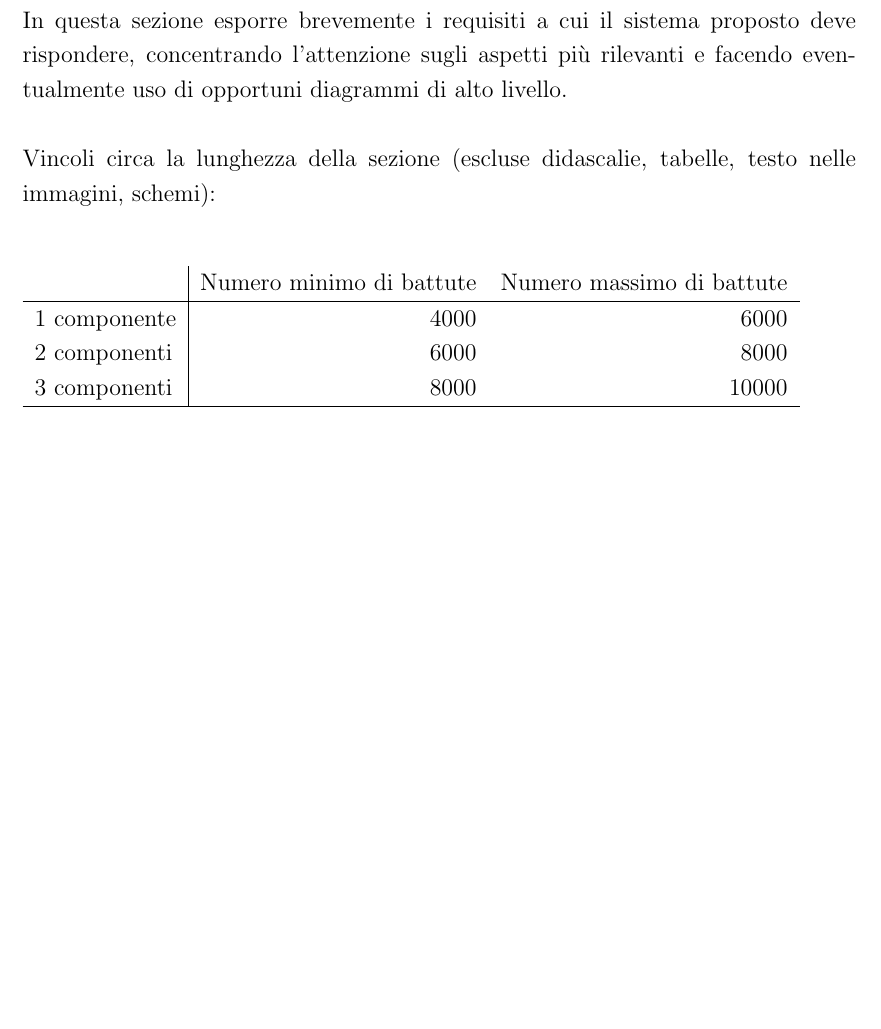
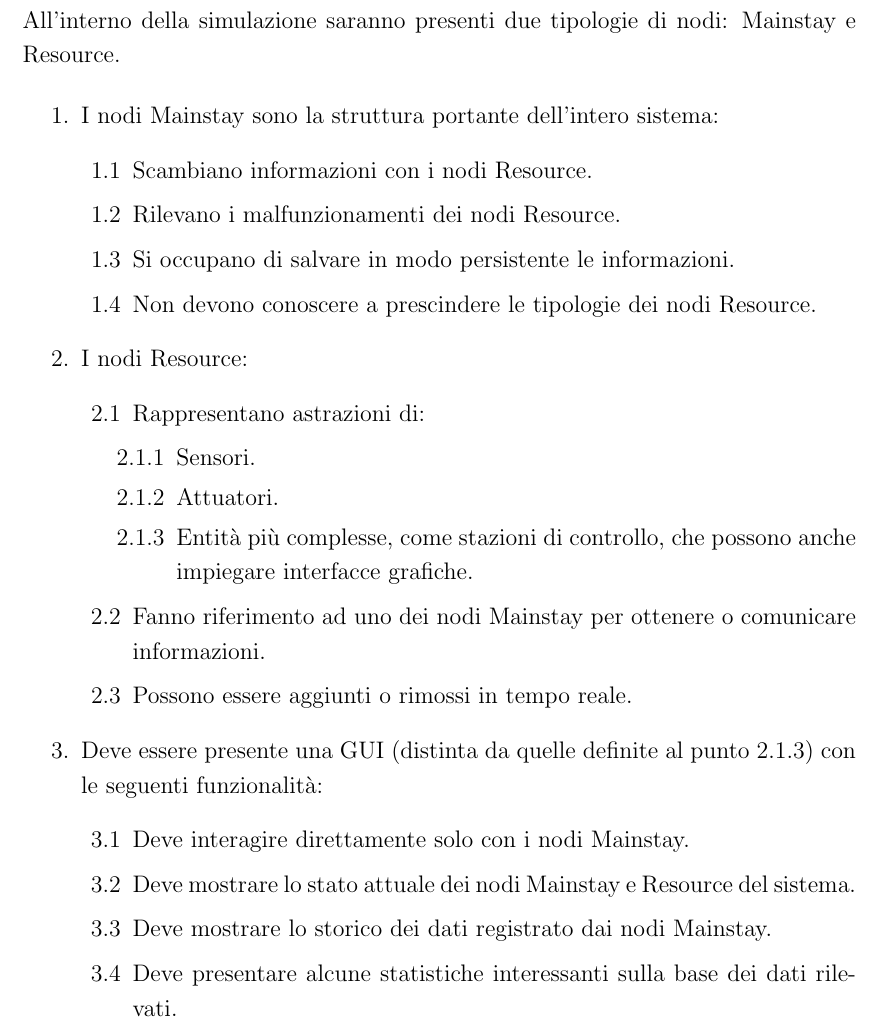
Before and after one commit to FilippoVissani/CityTwin-report, a LaTeX document (smart-city/report.tex): part of page 5 of 13, cut at the place of the change, the shorter picture padded with empty space. Compiled offline with pdfLaTeX.

Commit message:
docs: add requirements

```diff
--- a/smart-city/report.tex
+++ b/smart-city/report.tex
@@ -102,19 +102,35 @@ Vincoli circa la lunghezza della sezione (escluse didascalie, tabelle, testo nel
 
 \section{Analisi dei requisiti}
 
-In questa sezione esporre brevemente i requisiti a cui il sistema proposto deve rispondere, concentrando l'attenzione sugli aspetti più rilevanti e facendo eventualmente uso di opportuni diagrammi di alto livello.\\
+All'interno della simulazione saranno presenti due tipologie di nodi: Mainstay e Resource.
 
-Vincoli circa la lunghezza della sezione (escluse didascalie, tabelle, testo nelle immagini, schemi):
-
-\vspace{1cm}
-\begin{tabular}{l|rr}
- & Numero minimo di battute & Numero massimo di battute \\
- \hline
- 1 componente & 4000 & 6000 \\
- 2 componenti & 6000 & 8000 \\
- 3 componenti & 8000 & 10000 \\
- \hline
-\end{tabular}
+\begin{enumerate}
+    \item I nodi Mainstay sono la struttura portante dell'intero sistema:
+    \begin{enumerate}
+        \item Scambiano informazioni con i nodi Resource.
+        \item Rilevano i malfunzionamenti dei nodi Resource.
+        \item Si occupano di salvare in modo persistente le informazioni.
+        \item Non devono conoscere a prescindere le tipologie dei nodi Resource.
+    \end{enumerate}
+    \item I nodi Resource:
+    \begin{enumerate}
+        \item Rappresentano astrazioni di:
+        \begin{enumerate}
+            \item Sensori.
+            \item Attuatori.
+            \item Entità più complesse, come stazioni di controllo, che possono anche impiegare interfacce grafiche.
+        \end{enumerate}
+        \item Fanno riferimento ad uno dei nodi Mainstay per ottenere o comunicare informazioni.
+        \item Possono essere aggiunti o rimossi in tempo reale.
+    \end{enumerate}
+    \item Deve essere presente una GUI (distinta da quelle definite al punto 2.1.3) con le seguenti funzionalità:
+    \begin{enumerate}
+        \item Deve interagire direttamente solo con i nodi Mainstay.
+        \item Deve mostrare lo stato attuale dei nodi Mainstay e Resource del sistema.
+        \item Deve mostrare lo storico dei dati registrato dai nodi Mainstay.
+        \item Deve presentare alcune statistiche interessanti sulla base dei dati rilevati.
+    \end{enumerate}
+\end{enumerate}
 
 
 \newpage
```
